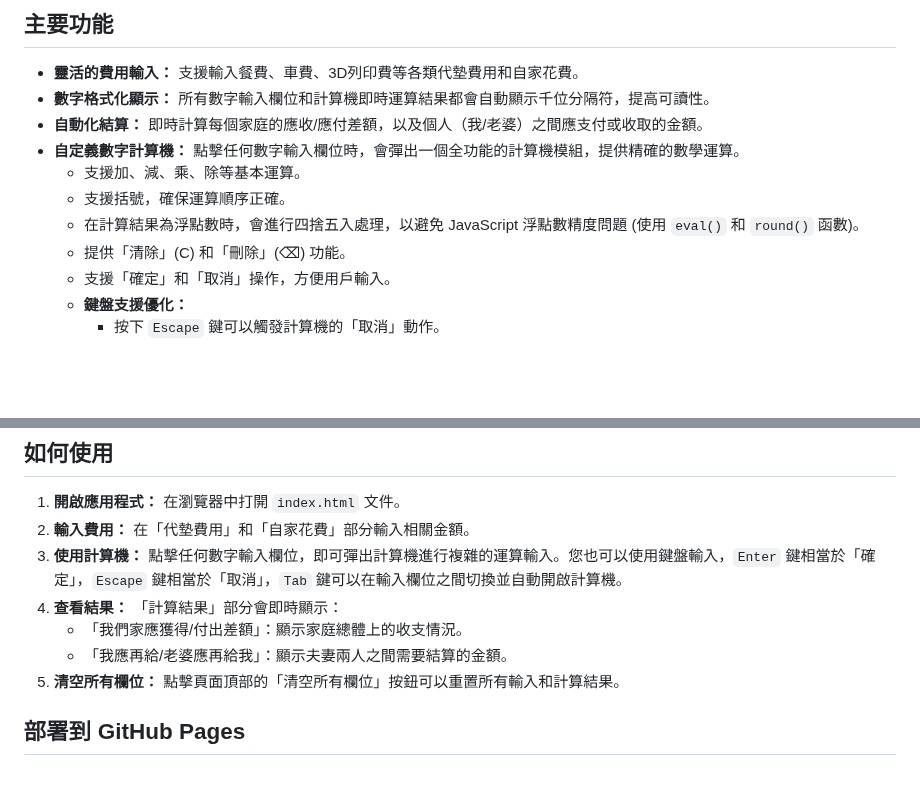
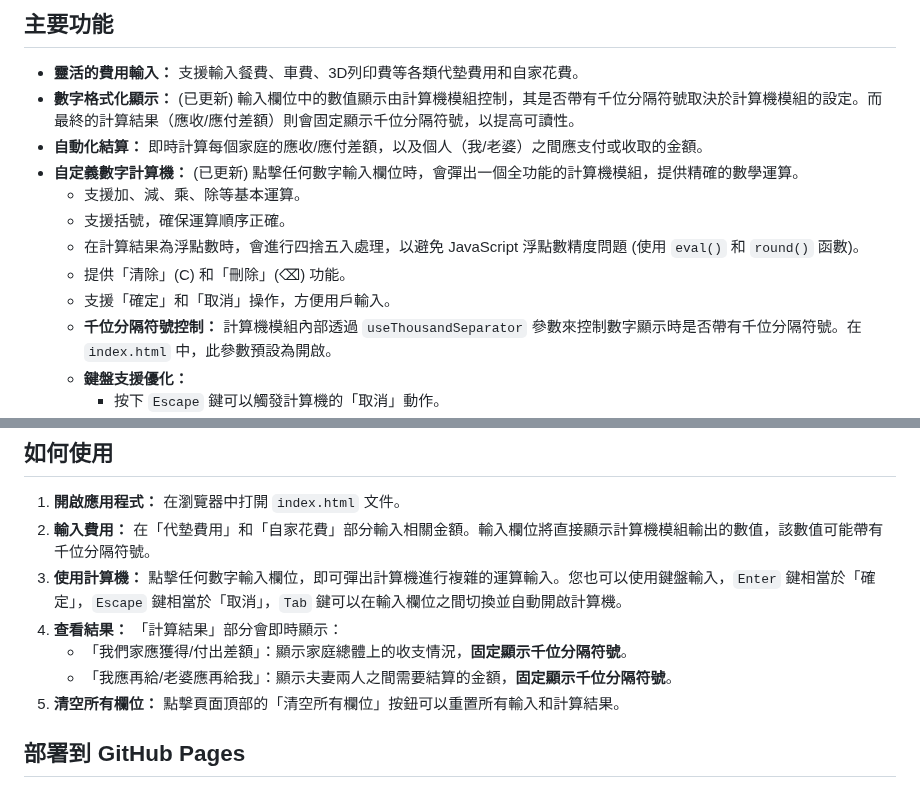
Before and after one commit to zelda0939/board-game-club-expense-calculator, a Markdown page: README.md, 2 parts joined by grey strips. Drawn GitHub-style; blank space fills up the shorter version.

Commit message:
更新 README.md，調整數字格式化顯示的描述，明確計算機模組控制千位分隔符號的邏輯，並強調計算結果固定顯示千位分隔符號。此外，更新自定義數字計算機的描述，增加千位分隔符號控制的詳細說明。

```diff
--- a/README.md
+++ b/README.md
@@ -5,14 +5,15 @@
 
 ## 主要功能
 *   **靈活的費用輸入：** 支援輸入餐費、車費、3D列印費等各類代墊費用和自家花費。
-*   **數字格式化顯示：** 所有數字輸入欄位和計算機即時運算結果都會自動顯示千位分隔符，提高可讀性。
+*   **數字格式化顯示：** (已更新) 輸入欄位中的數值顯示由計算機模組控制，其是否帶有千位分隔符號取決於計算機模組的設定。而最終的計算結果（應收/應付差額）則會固定顯示千位分隔符號，以提高可讀性。
 *   **自動化結算：** 即時計算每個家庭的應收/應付差額，以及個人（我/老婆）之間應支付或收取的金額。
-*   **自定義數字計算機：** 點擊任何數字輸入欄位時，會彈出一個全功能的計算機模組，提供精確的數學運算。
+*   **自定義數字計算機：** (已更新) 點擊任何數字輸入欄位時，會彈出一個全功能的計算機模組，提供精確的數學運算。
     *   支援加、減、乘、除等基本運算。
     *   支援括號，確保運算順序正確。
     *   在計算結果為浮點數時，會進行四捨五入處理，以避免 JavaScript 浮點數精度問題 (使用 `eval()` 和 `round()` 函數)。
     *   提供「清除」(C) 和「刪除」(⌫) 功能。
     *   支援「確定」和「取消」操作，方便用戶輸入。
+    *   **千位分隔符號控制：** 計算機模組內部透過 `useThousandSeparator` 參數來控制數字顯示時是否帶有千位分隔符號。在 `index.html` 中，此參數預設為開啟。
     *   **鍵盤支援優化：**
         *   按下 `Escape` 鍵可以觸發計算機的「取消」動作。
         *   在計算機開啟狀態下，按下 `Tab` 鍵會關閉當前計算機，並將焦點自動切換到下一個輸入欄位，同時為其開啟新的計算機。
@@ -27,11 +28,11 @@
 
 ## 如何使用
 1.  **開啟應用程式：** 在瀏覽器中打開 `index.html` 文件。
-2.  **輸入費用：** 在「代墊費用」和「自家花費」部分輸入相關金額。
+2.  **輸入費用：** 在「代墊費用」和「自家花費」部分輸入相關金額。輸入欄位將直接顯示計算機模組輸出的數值，該數值可能帶有千位分隔符號。
 3.  **使用計算機：** 點擊任何數字輸入欄位，即可彈出計算機進行複雜的運算輸入。您也可以使用鍵盤輸入，`Enter` 鍵相當於「確定」，`Escape` 鍵相當於「取消」，`Tab` 鍵可以在輸入欄位之間切換並自動開啟計算機。
 4.  **查看結果：** 「計算結果」部分會即時顯示：
-    *   「我們家應獲得/付出差額」：顯示家庭總體上的收支情況。
-    *   「我應再給/老婆應再給我」：顯示夫妻兩人之間需要結算的金額。
+    *   「我們家應獲得/付出差額」：顯示家庭總體上的收支情況，**固定顯示千位分隔符號**。
+    *   「我應再給/老婆應再給我」：顯示夫妻兩人之間需要結算的金額，**固定顯示千位分隔符號**。
 5.  **清空所有欄位：** 點擊頁面頂部的「清空所有欄位」按鈕可以重置所有輸入和計算結果。
 
 ## 部署到 GitHub Pages
```
